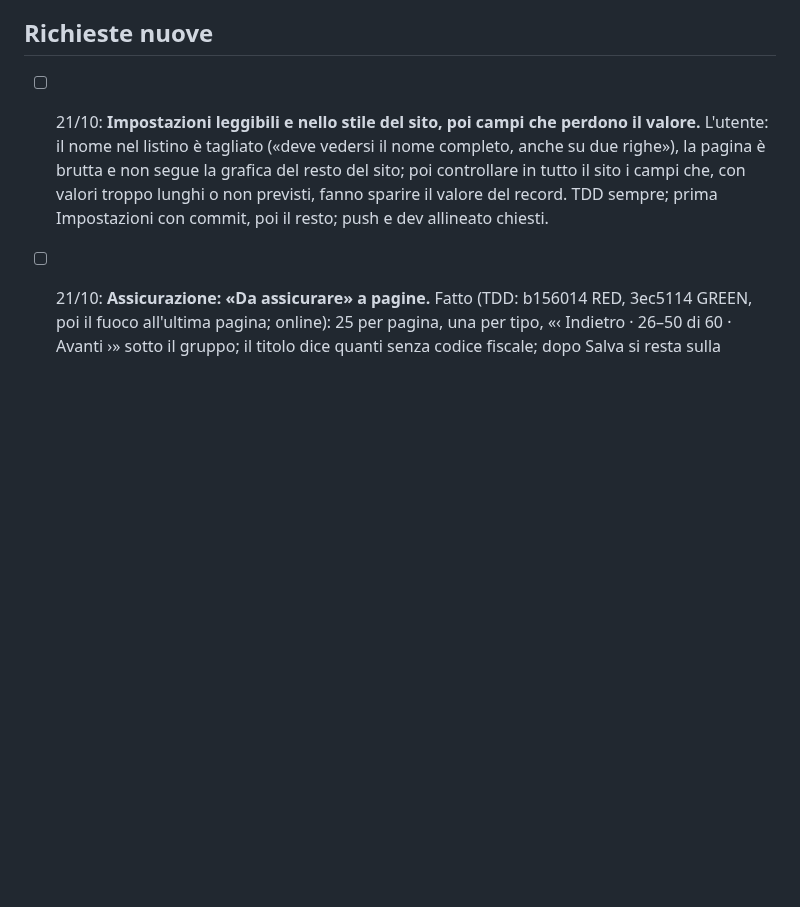
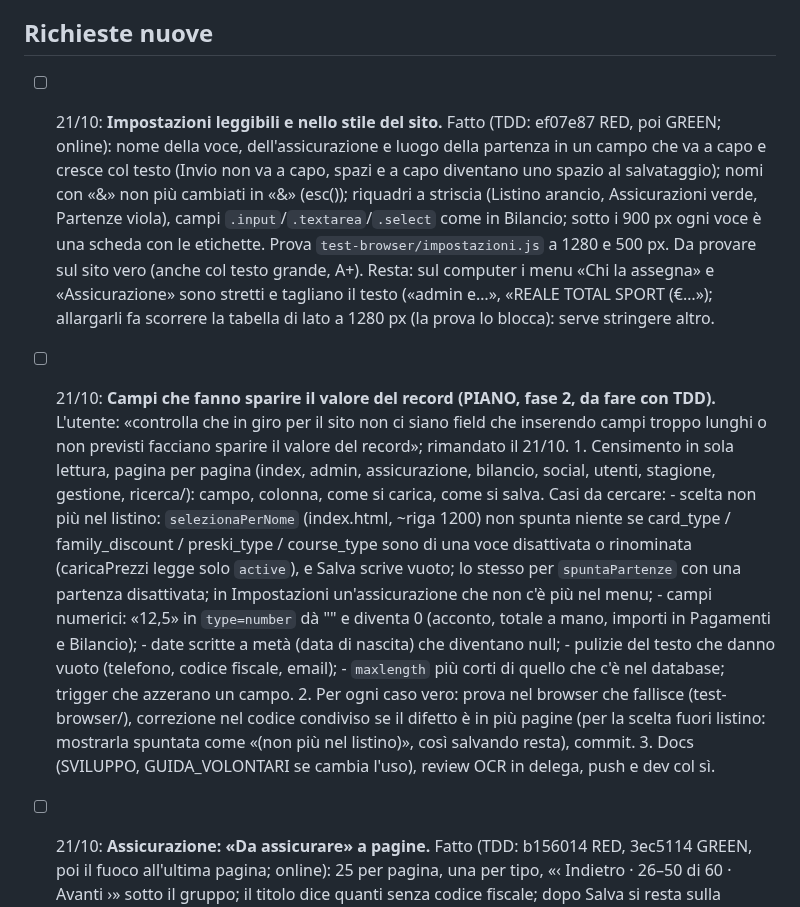
Before and after one commit to Darkglassd3v/sciclub-donbosco, a Markdown page: TODO.md, the part around the change. GitHub-like rendering; blank space fills up the shorter version.

Commit message:
docs: Impostazioni fatte, piano dei campi che perdono il valore [skip ci]

```diff
--- a/TODO.md
+++ b/TODO.md
@@ -22,11 +22,36 @@
 
 ## Richieste nuove
 
-- [ ] 21/10: **Impostazioni leggibili e nello stile del sito, poi campi che perdono il valore.**
-      L'utente: il nome nel listino è tagliato («deve vedersi il nome completo, anche su due righe»),
-      la pagina è brutta e non segue la grafica del resto del sito; poi controllare in tutto il sito
-      i campi che, con valori troppo lunghi o non previsti, fanno sparire il valore del record. TDD
-      sempre; prima Impostazioni con commit, poi il resto; push e dev allineato chiesti.
+- [ ] 21/10: **Impostazioni leggibili e nello stile del sito.** Fatto (TDD: ef07e87 RED, poi GREEN; online):
+      nome della voce, dell'assicurazione e luogo della partenza in un campo che va a capo e cresce col
+      testo (Invio non va a capo, spazi e a capo diventano uno spazio al salvataggio); nomi con «&amp;»
+      non più cambiati in «&» (esc()); riquadri a striscia (Listino arancio, Assicurazioni verde,
+      Partenze viola), campi `.input`/`.textarea`/`.select` come in Bilancio; sotto i 900 px ogni voce
+      è una scheda con le etichette. Prova `test-browser/impostazioni.js` a 1280 e 500 px. Da provare
+      sul sito vero (anche col testo grande, A+). Resta: sul computer i menu «Chi la assegna» e
+      «Assicurazione» sono stretti e tagliano il testo («admin e…», «REALE TOTAL SPORT (€…»);
+      allargarli fa scorrere la tabella di lato a 1280 px (la prova lo blocca): serve stringere altro.
+
+- [ ] 21/10: **Campi che fanno sparire il valore del record (PIANO, fase 2, da fare con TDD).**
+      L'utente: «controlla che in giro per il sito non ci siano field che inserendo campi troppo
+      lunghi o non previsti facciano sparire il valore del record»; rimandato il 21/10.
+      1. Censimento in sola lettura, pagina per pagina (index, admin, assicurazione, bilancio,
+         social, utenti, stagione, gestione, ricerca/): campo, colonna, come si carica, come si
+         salva. Casi da cercare:
+         - scelta non più nel listino: `selezionaPerNome` (index.html, ~riga 1200) non spunta niente
+           se card_type / family_discount / preski_type / course_type sono di una voce disattivata o
+           rinominata (caricaPrezzi legge solo `active`), e Salva scrive vuoto; lo stesso per
+           `spuntaPartenze` con una partenza disattivata; in Impostazioni un'assicurazione che non c'è
+           più nel menu;
+         - campi numerici: «12,5» in `type=number` dà "" e diventa 0 (acconto, totale a mano, importi
+           in Pagamenti e Bilancio);
+         - date scritte a metà (data di nascita) che diventano null;
+         - pulizie del testo che danno vuoto (telefono, codice fiscale, email);
+         - `maxlength` più corti di quello che c'è nel database; trigger che azzerano un campo.
+      2. Per ogni caso vero: prova nel browser che fallisce (test-browser/), correzione nel codice
+         condiviso se il difetto è in più pagine (per la scelta fuori listino: mostrarla spuntata come
+         «(non più nel listino)», così salvando resta), commit.
+      3. Docs (SVILUPPO, GUIDA_VOLONTARI se cambia l'uso), review OCR in delega, push e dev col sì.
 
 - [ ] 21/10: **Assicurazione: «Da assicurare» a pagine.** Fatto (TDD: b156014 RED, 3ec5114 GREEN, poi il
       fuoco all'ultima pagina; online): 25 per pagina, una per tipo, «‹ Indietro · 26–50 di 60 ·
```
